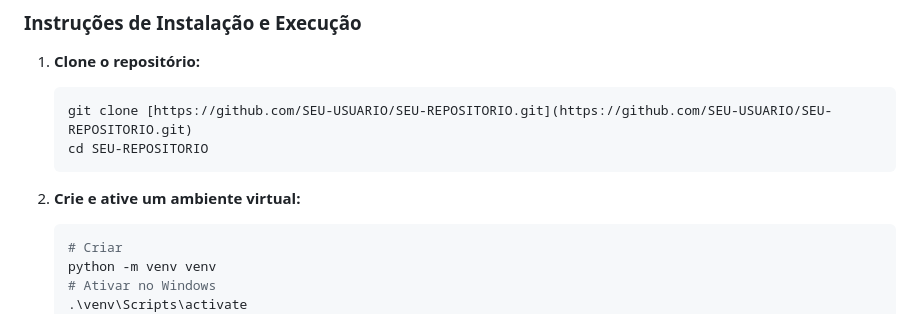
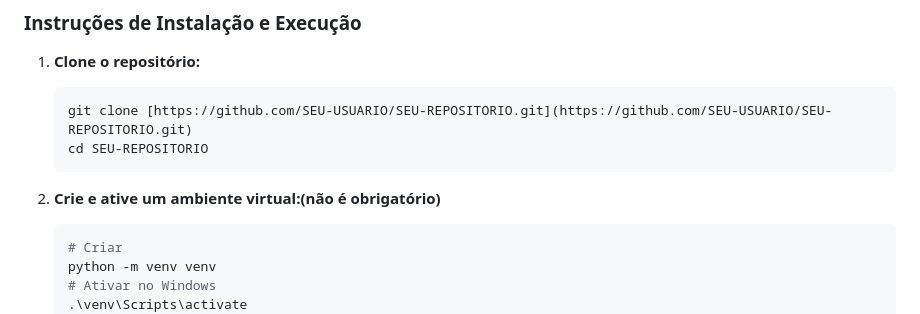
Before and after one commit to gustavosarti/Chat-Trab-Redes, a Markdown page: README.md, the part around the change. Rendered like a GitHub page.

````diff
--- a/README.md
+++ b/README.md
@@ -59,7 +59,7 @@ A interface é reativa e dividida em dois estados principais: um "Lobby", onde o
     cd SEU-REPOSITORIO
     ```
 
-2.  **Crie e ative um ambiente virtual:**
+2.  **Crie e ative um ambiente virtual:(não é obrigatório)**
     ```bash
     # Criar
     python -m venv venv
````
